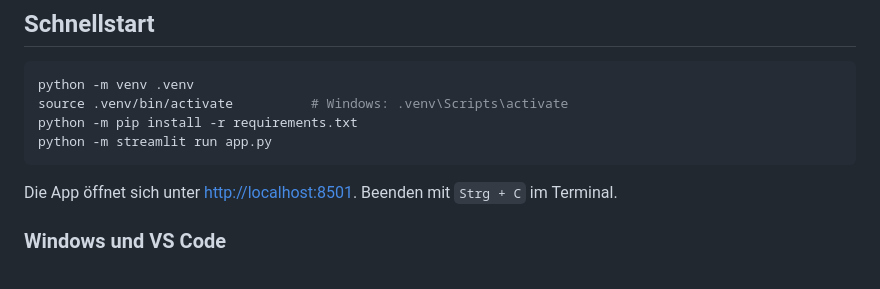
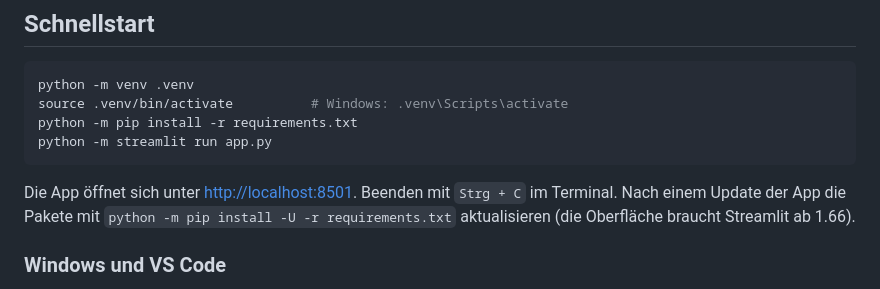
Before and after one commit to valentins130-creator/Portfolio-Optimierer, a Markdown page: README.md, the part around the change. Rendered like a GitHub page.

Commit message:
README: Pakete nach einem Update aktualisieren
Co-Authored-By: Claude Opus 5.5 <noreply@anthropic.com>
Claude-Session: https://claude.ai/code/session_017JKokTftp3VpJkY7ZCR3cU

````diff
--- a/README.md
+++ b/README.md
@@ -25,7 +25,7 @@ python -m pip install -r requirements.txt
 python -m streamlit run app.py
 ```
 
-Die App öffnet sich unter <http://localhost:8501>. Beenden mit `Strg + C` im Terminal.
+Die App öffnet sich unter <http://localhost:8501>. Beenden mit `Strg + C` im Terminal. Nach einem Update der App die Pakete mit `python -m pip install -U -r requirements.txt` aktualisieren (die Oberfläche braucht Streamlit ab 1.66).
 
 ### Windows und VS Code
 
````
